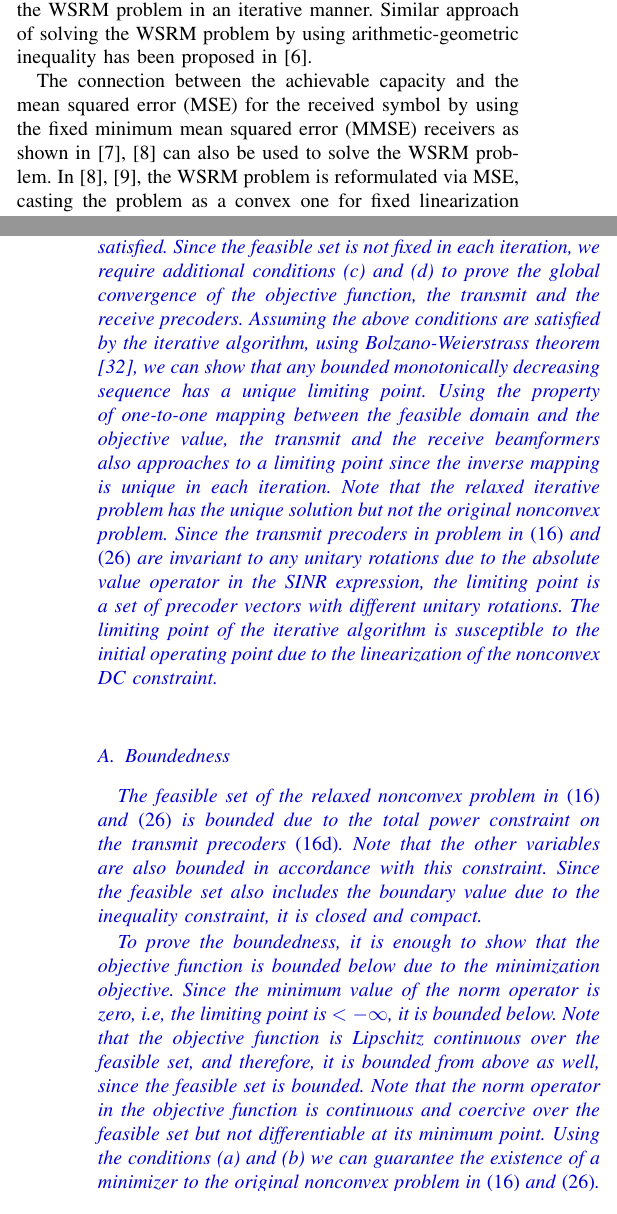
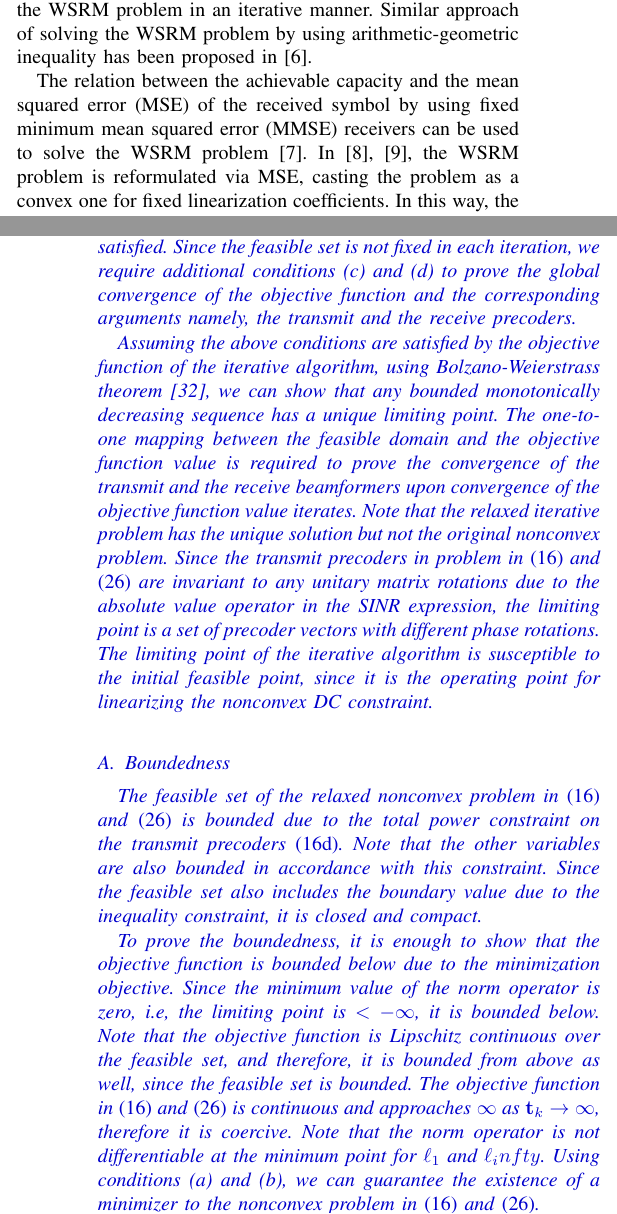
Before and after one commit to madgane/glowing-octo-meme, a LaTeX paper (Report/ieee_journal.tex, which reads Report/convergence_centralized.tex, Report/introduction.tex): two parts of the columns of pages 10 and 23 of 26, joined at a grey line, cut so that both start at the same text. Compiled offline with pdfLaTeX.

Commit message:
updated convergence proof

```diff
--- a/Report/convergence_centralized.tex
+++ b/Report/convergence_centralized.tex
@@ -14,13 +14,15 @@ To prove the convergence of the centralized algorithm in \eqref{eqn-6} and \eqre
 	\item[(c)] The sequence should be monotonically decreasing for each iteration
 	\item[(d)] Uniqueness of the mapping, \textit{i.e}, there should be one-to-one correspondence between the objective value set and the feasible domain.
 \end{itemize}
-Using \cite[Prop. A.8]{bertsekas1999nonlinear}, the existence of a global minimizer in the feasible set can be guaranteed if the conditions (a) and (b) are satisfied. Since the feasible set is not fixed in each iteration, we require additional conditions (c) and (d) to prove the global convergence of the objective function, the transmit and the receive precoders. Assuming the above conditions are satisfied by the iterative algorithm, using Bolzano-Weierstrass theorem \cite{rudin1964principles}, we can show that any bounded monotonically decreasing sequence has a unique limiting point. Using the property of one-to-one mapping between the feasible domain and the objective value, the transmit and the receive beamformers also approaches to a limiting point since the inverse mapping is unique in each iteration. Note that the relaxed iterative problem has the unique solution but not the original nonconvex problem. Since the transmit precoders in problem in \eqref{eqn-6} and \eqref{eqn-mse-1} are invariant to any unitary rotations due to the absolute value operator in the \ac{SINR} expression, the limiting point is a set of precoder vectors with different unitary rotations. The limiting point of the iterative algorithm is susceptible to the initial operating point due to the linearization of the nonconvex \ac{DC} constraint.
+Using \cite[Prop. A.8]{bertsekas1999nonlinear}, the existence of a global minimizer in the feasible set can be guaranteed if the conditions (a) and (b) are satisfied. Since the feasible set is not fixed in each iteration, we require additional conditions (c) and (d) to prove the global convergence of the objective function and the corresponding arguments namely, the transmit and the receive precoders.
+
+Assuming the above conditions are satisfied by the objective function of the iterative algorithm, using Bolzano-Weierstrass theorem \cite{rudin1964principles}, we can show that any bounded monotonically decreasing sequence has a unique limiting point. The one-to-one mapping between the feasible domain and the objective function value is required to prove the convergence of the transmit and the receive beamformers upon convergence of the objective function value iterates. Note that the relaxed iterative problem has the unique solution but not the original nonconvex problem. Since the transmit precoders in problem in \eqref{eqn-6} and \eqref{eqn-mse-1} are invariant to any unitary matrix rotations due to the absolute value operator in the \ac{SINR} expression, the limiting point is a set of precoder vectors with different phase rotations. The limiting point of the iterative algorithm is susceptible to the initial feasible point, since it is the operating point for linearizing the nonconvex \ac{DC} constraint.
 
 \subsection{Boundedness}
 
 The feasible set of the relaxed nonconvex problem in \eqref{eqn-6} and \eqref{eqn-mse-1} is bounded due to the total power constraint on the transmit precoders \eqref{eqn-6.4}. Note that the other variables are also bounded in accordance with this constraint. Since the feasible set also includes the boundary value due to the inequality constraint, it is closed and compact.
 
-To prove the boundedness, it is enough to show that the objective function is bounded below due to the minimization objective. Since the minimum value of the norm operator is zero, \textit{i.e}, the limiting point is \me{< -\infty}, it is bounded below. Note that the objective function is Lipschitz continuous over the feasible set, and therefore, it is bounded from above as well, since the feasible set is bounded. Note that the norm operator in the objective function is continuous and coercive over the feasible set but not differentiable at its minimum point. Using the conditions (a) and (b) we can guarantee the existence of a minimizer to the original nonconvex problem in \eqref{eqn-6} and \eqref{eqn-mse-1}.
+To prove the boundedness, it is enough to show that the objective function is bounded below due to the minimization objective. Since the minimum value of the norm operator is zero, \textit{i.e}, the limiting point is \me{< -\infty}, it is bounded below. Note that the objective function is Lipschitz continuous over the feasible set, and therefore, it is bounded from above as well, since the feasible set is bounded. The objective function in \eqref{eqn-6} and \eqref{eqn-mse-1} is continuous and approaches \me{\infty} as \me{\mbf{t}_k \rightarrow \infty}, therefore it is coercive. Note that the norm operator is not differentiable at the minimum point for \me{\ell_1} and \me{\ell_infty}. Using conditions (a) and (b), we can guarantee the existence of a minimizer to the nonconvex problem in \eqref{eqn-6} and \eqref{eqn-mse-1}.
 
 \subsection{Monotonicity}
 
--- a/Report/introduction.tex
+++ b/Report/introduction.tex
@@ -8,7 +8,7 @@ In general, the resource allocation problems are formulated by assigning a binar
 
 The queue minimizing precoder designs are closely related to the \ac{WSRM} problem with additional rate constraints determined by the number of backlogged packets for each user in the system. The topics on \ac{MIMO} \ac{IBC} precoder design have been studied extensively with different performance criteria in the literature. Due to the nonconvex nature of the \ac{MIMO} \ac{IBC} precoder design problems, the \ac{SCA} method has become a powerful tool to deal with these problems \cite{bertsekas1999nonlinear}. For example, in \cite{sin_algorithm}, the nonconvex part of the objective has been linearized around an operating point in order to solve the \ac{WSRM} problem in an iterative manner. Similar approach of solving the \ac{WSRM} problem by using arithmetic-geometric inequality has been proposed in \cite{tran2012fast}.
 
-The connection between the achievable capacity and the \ac{MSE} for the received symbol by using the fixed \ac{MMSE} receivers as shown in \cite{mse_duality,christensen2008weighted} can also be used to solve the \ac{WSRM} problem. In \cite{christensen2008weighted,wmmse_shi}, the \ac{WSRM} problem is reformulated via \ac{MSE}, casting the problem as a convex one for fixed linearization coefficients. In this way, the original problem is expressed in terms of the \ac{MSE} weight, precoders, and decoders. Then the problem is solved using an alternating optimization method, i.e., finding a subset of variables while the remaining others are fixed. The \ac{MSE} reformulation for the \ac{WSRM} problem has also been studied in \cite{hong2012decomposition} by using the \ac{SCA} to solve the problem in an iterative manner. Additional rate constraints based on the \ac{QoS} requirements were included in the \ac{WSRM} problem and solved via \ac{MSE} reformulation in \cite{kaleva2013primal,kaleva2013decentralized}.
+The relation between the achievable capacity and the \ac{MSE} of the received symbol by using fixed \ac{MMSE} receivers can be used to solve the \ac{WSRM} problem \cite{mse_duality}. In \cite{christensen2008weighted,wmmse_shi}, the \ac{WSRM} problem is reformulated via \ac{MSE}, casting the problem as a convex one for fixed linearization coefficients. In this way, the original problem is expressed in terms of the \ac{MSE} weight, precoders, and decoders. Then the problem is solved using an alternating optimization method, i.e., finding a subset of variables while the remaining others are fixed. The \ac{MSE} reformulation for the \ac{WSRM} problem has also been studied in \cite{hong2012decomposition} by using the \ac{SCA} to solve the problem in an iterative manner. Additional rate constraints based on the \ac{QoS} requirements were included in the \ac{WSRM} problem and solved via \ac{MSE} reformulation in \cite{kaleva2013primal,kaleva2013decentralized}.
 
 The problem of precoder design for the \ac{MIMO} \ac{IBC} system are solved either by using a centralized controller or by using decentralized algorithms where each \ac{BS} handles the corresponding subproblem independently with the limited information exchange with the other \acp{BS} via back-haul. The distributed approaches are based on primal, dual or \ac{ADMM} decomposition, which has been discussed in \cite{palomar2006tutorial,boyd2011distributed}. In the  primal decomposition, the so-called coupling interference variables are fixed for the subproblem at each \ac{BS} to find the optimal precoders. The fixed interference are then updated by using the subgradient method as discussed in \cite{pennanen2011decentralized}. The dual and \ac{ADMM} approaches control the distributed subproblems by fixing the \emph{`interference price'} for each \ac{BS} as detailed in \cite{tolli2011decentralized}.
 
```
Also changed, not shown: Report/ieee_journal.pdf, 4 other files.
